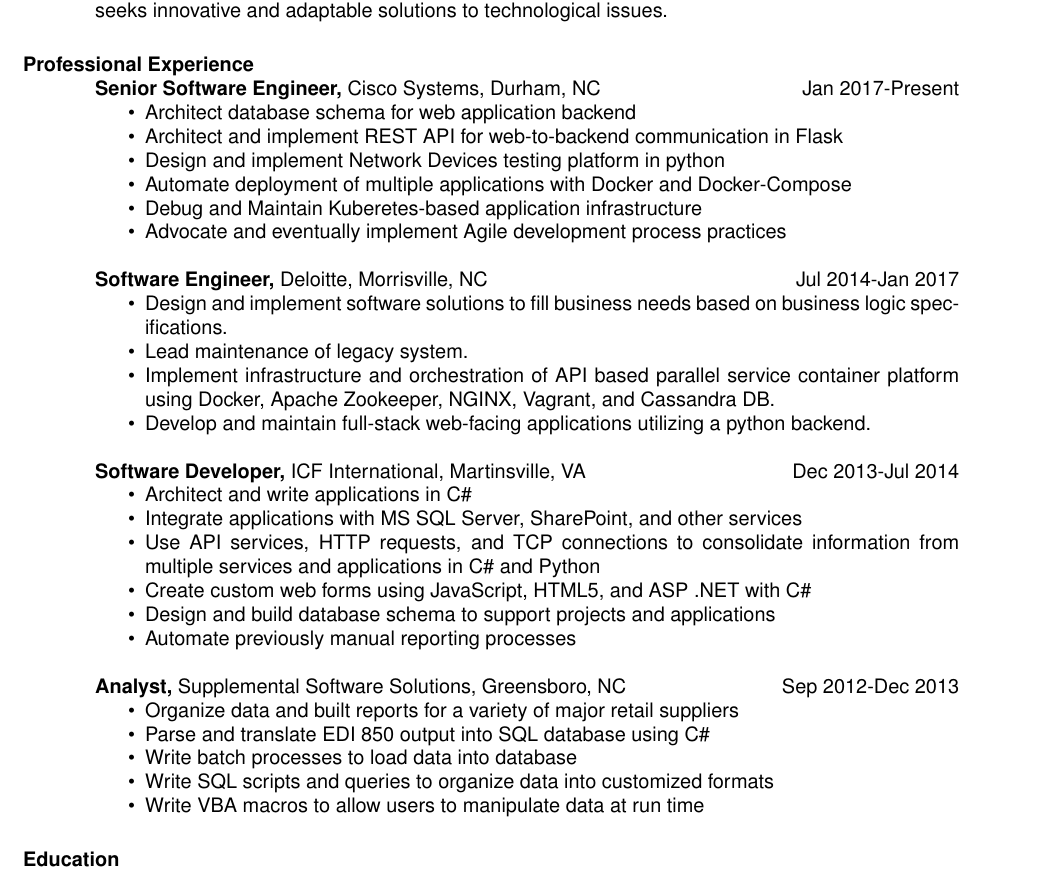
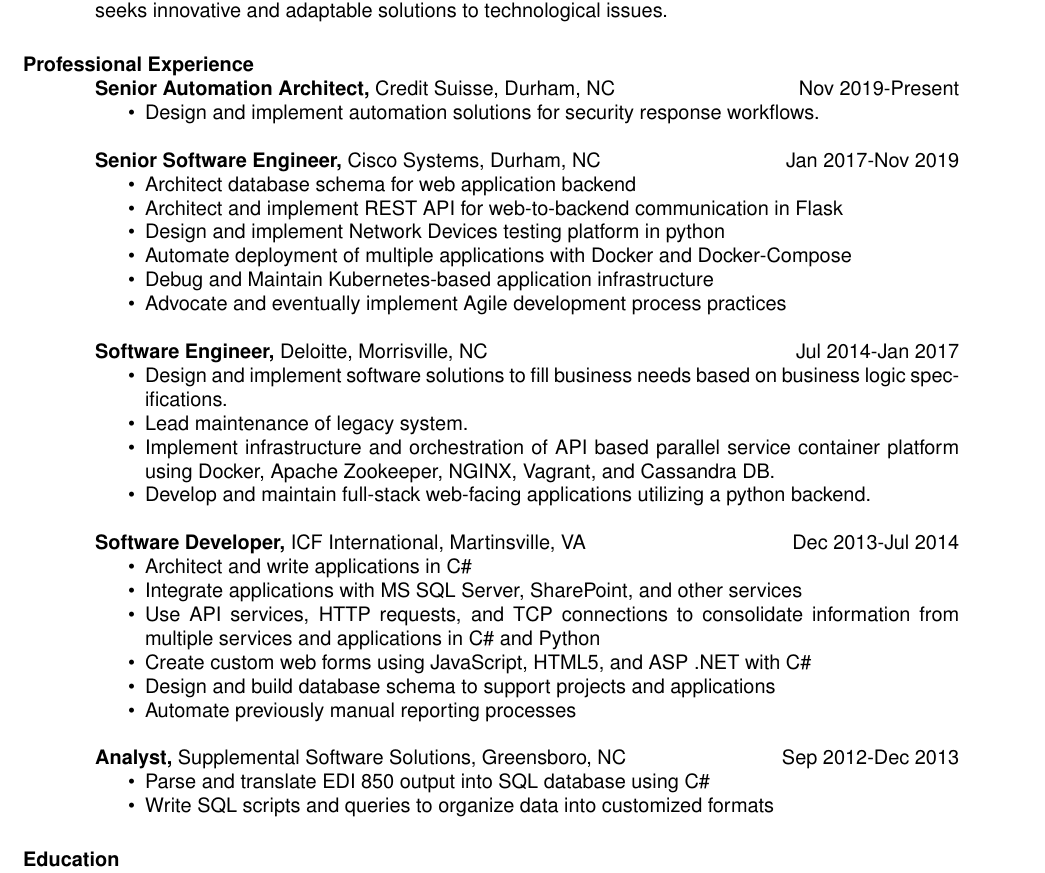
Before and after one commit to LegNBass/About-Me, a LaTeX CV (resume.tex): part of the page, cut so that both start at the same text. Compiled offline with pdfLaTeX.

Commit message:
CS update and typo fix

```diff
--- a/resume.tex
+++ b/resume.tex
@@ -25,13 +25,18 @@
 \section{Career Profile}
   Passionate software engineer who undertakes complex projects utilizing knowledge of Python, Docker, Bash, JavaScript, etc. Possesses practical experience in Linux installation, maintenance, and configuration. Has experience with database administration and schema design, as well as application containerization and horizontal scaling applications. Also possesses strong interpersonal skills for successful team work and collaboration. Thrives in a fast-paced environment and actively seeks innovative and adaptable solutions to technological issues.
 \section{Professional Experience}
-  {\bf Senior Software Engineer,} Cisco Systems, Durham, NC \hfill Jan 2017-Present
+  {\bf Senior Automation Architect,} Credit Suisse, Durham, NC \hfill Nov 2019-Present
+    \begin{itemize} \itemsep -2pt
+      \item Design and implement automation solutions for security response workflows.
+    \end{itemize}
+
+  {\bf Senior Software Engineer,} Cisco Systems, Durham, NC \hfill Jan 2017-Nov 2019
     \begin{itemize} \itemsep -2pt
       \item Architect database schema for web application backend
       \item Architect and implement REST API for web-to-backend communication in Flask
       \item Design and implement Network Devices testing platform in python
       \item Automate deployment of multiple applications with Docker and Docker-Compose
-      \item Debug and Maintain Kuberetes-based application infrastructure
+      \item Debug and Maintain Kubernetes-based application infrastructure
       \item Advocate and eventually implement Agile development process practices
     \end{itemize}
 
@@ -56,11 +61,8 @@
 
   {\bf Analyst,} Supplemental Software Solutions, Greensboro, NC \hfill  Sep 2012-Dec 2013
     \begin{itemize} \itemsep -2pt %reduce space between items
-      \item Organize data and built reports for a variety of major retail suppliers
       \item Parse and translate EDI 850 output into SQL database using C\#
-      \item Write batch processes to load data into database
       \item Write SQL scripts and queries to organize data into customized formats
-      \item Write VBA macros to allow users to manipulate data at run time
     \end{itemize}
 
 
```
Also changed, not shown: resume.pdf (added), 1 other file.
